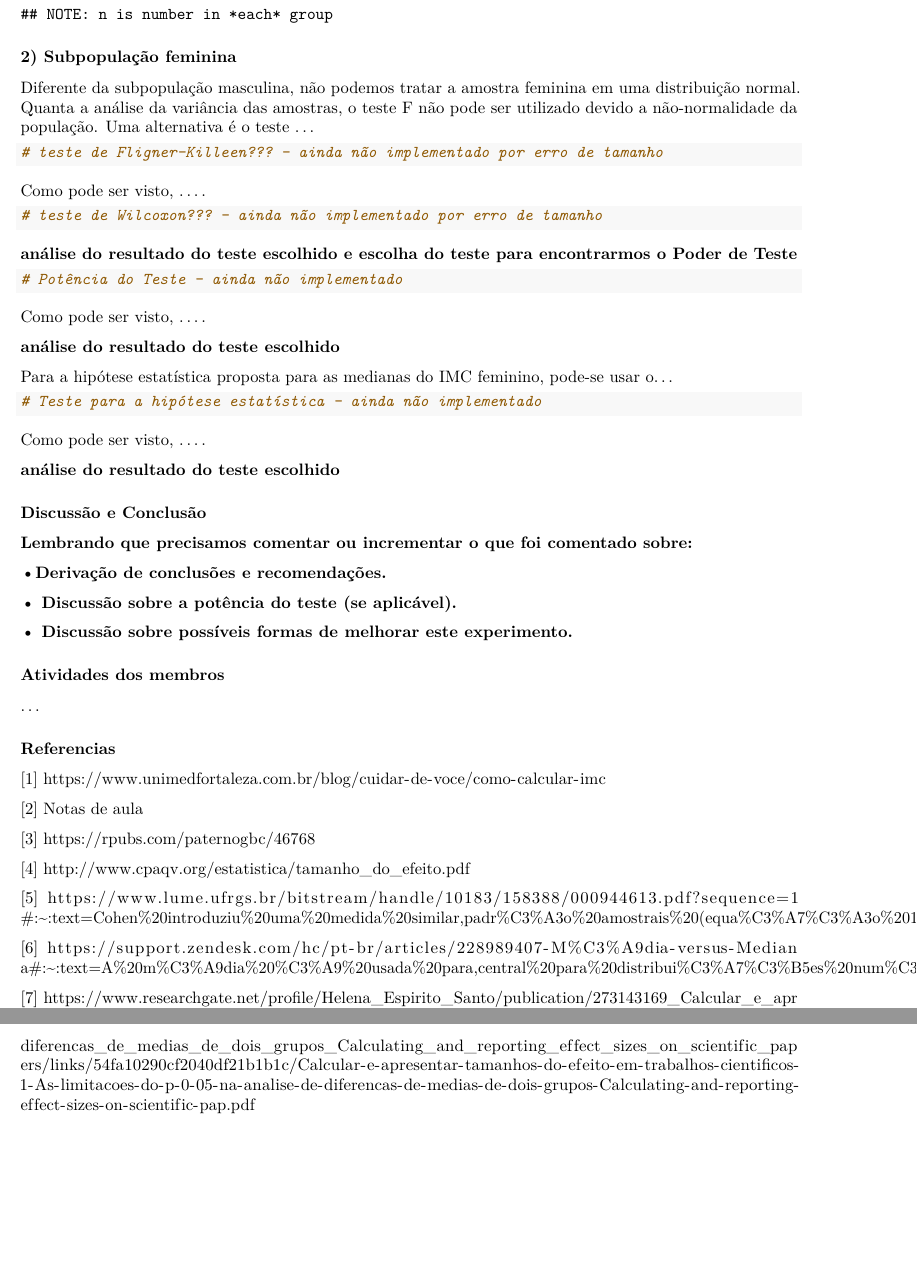
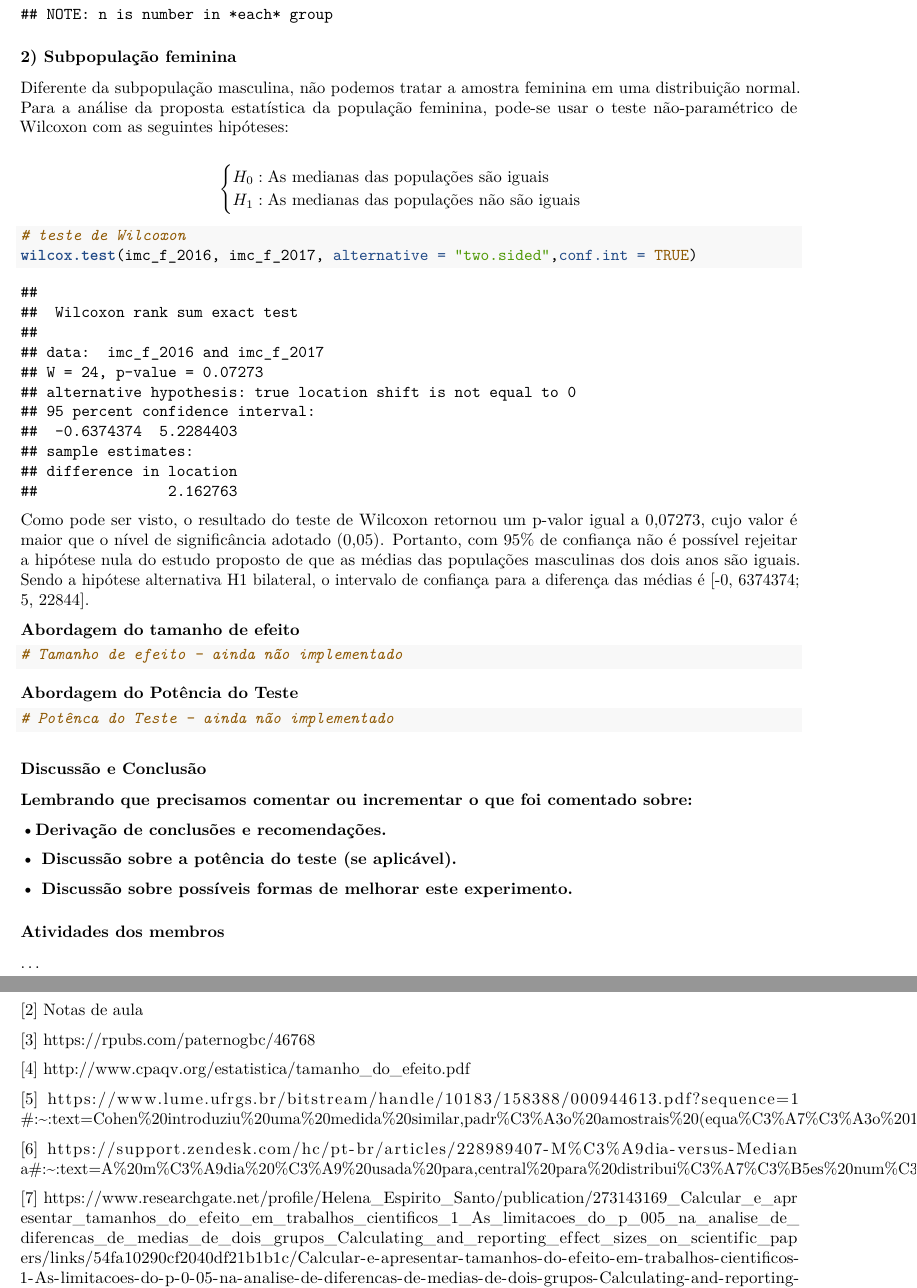
Before and after one commit to matheusbitaraes/PlanejamentoEAnaliseDeExperimentos, an R Markdown document (EstudoCaso01/estudoCaso01.Rmd): two parts of pages 8 and 9 of 9, joined at a grey line, cut so that both start at the same text, the shorter picture padded with empty space. Rendered offline with R 4.5, knitr and Pandoc, then LaTeX, with nearby package versions; some code elsewhere in the file could not run offline.

Commit message:
Update estudoCaso01.Rmd

````diff
--- a/EstudoCaso01/estudoCaso01.Rmd
+++ b/EstudoCaso01/estudoCaso01.Rmd
@@ -236,37 +235,32 @@ power.t.test(NULL, 0.1665831, 3.9046, sig.level = 0.05, power = 0.80)
 
 ### 2) Subpopulação feminina
 
-Diferente da subpopulação masculina, não podemos tratar a amostra feminina em uma distribuição normal. Quanta a análise da variância das amostras, o teste F não pode ser utilizado devido a não-normalidade da população. Uma alternativa é o teste ...
+Diferente da subpopulação masculina, não podemos tratar a amostra feminina em uma distribuição normal. Para a análise da proposta estatística da população feminina, pode-se usar o teste não-paramétrico de Wilcoxon com as seguintes hipóteses:
+
+$$\begin{cases} H_0: \text{As medianas das populações são iguais}\\H_1: \text{As medianas das populações não são iguais} \end{cases}$$
 
 ```{r, include=TRUE}
-# teste de Fligner-Killeen??? - ainda não implementado por erro de tamanho
+# teste de Wilcoxon
+wilcox.test(imc_f_2016, imc_f_2017, alternative = "two.sided",conf.int = TRUE)
 ```
 
-Como pode ser visto, ....
+Como pode ser visto, o resultado do teste de Wilcoxon retornou um p-valor igual a 0,07273, cujo valor é maior que o nível de significância adotado (0,05).
+Portanto, com 95% de confiança não é possível rejeitar a hipótese nula do estudo proposto de que as médias das populações masculinas dos dois anos são iguais.
+Sendo a hipótese alternativa H1 bilateral, o intervalo de confiança para a diferença das médias é [\text{-}0, 6374374; 5, 22844].
+
+**Abordagem do tamanho de efeito**
 
 
 ```{r, include=TRUE}
-# teste de Wilcoxon??? - ainda não implementado por erro de tamanho
+# Tamanho de efeito - ainda não implementado
 ```
 
-
-**análise do resultado do teste escolhido e escolha do teste para encontrarmos o Poder de Teste**
+**Abordagem do Potência do Teste**
 
 ```{r, include=TRUE}
-# Potência do Teste - ainda não implementado
+# Potênca do Teste - ainda não implementado
 ```
-Como pode ser visto, ....
 
-**análise do resultado do teste escolhido**
-
-Para a hipótese estatística proposta para as medianas do IMC feminino, pode-se usar o...
-
-```{r, include=TRUE}
-# Teste para a hipótese estatística - ainda não implementado
-```
-Como pode ser visto, ....
-
-**análise do resultado do teste escolhido**
 
 ### Discussão e Conclusão
 
````
Also changed, not shown: EstudoCaso01/estudoCaso01.Rmd (3 more changed lines).
